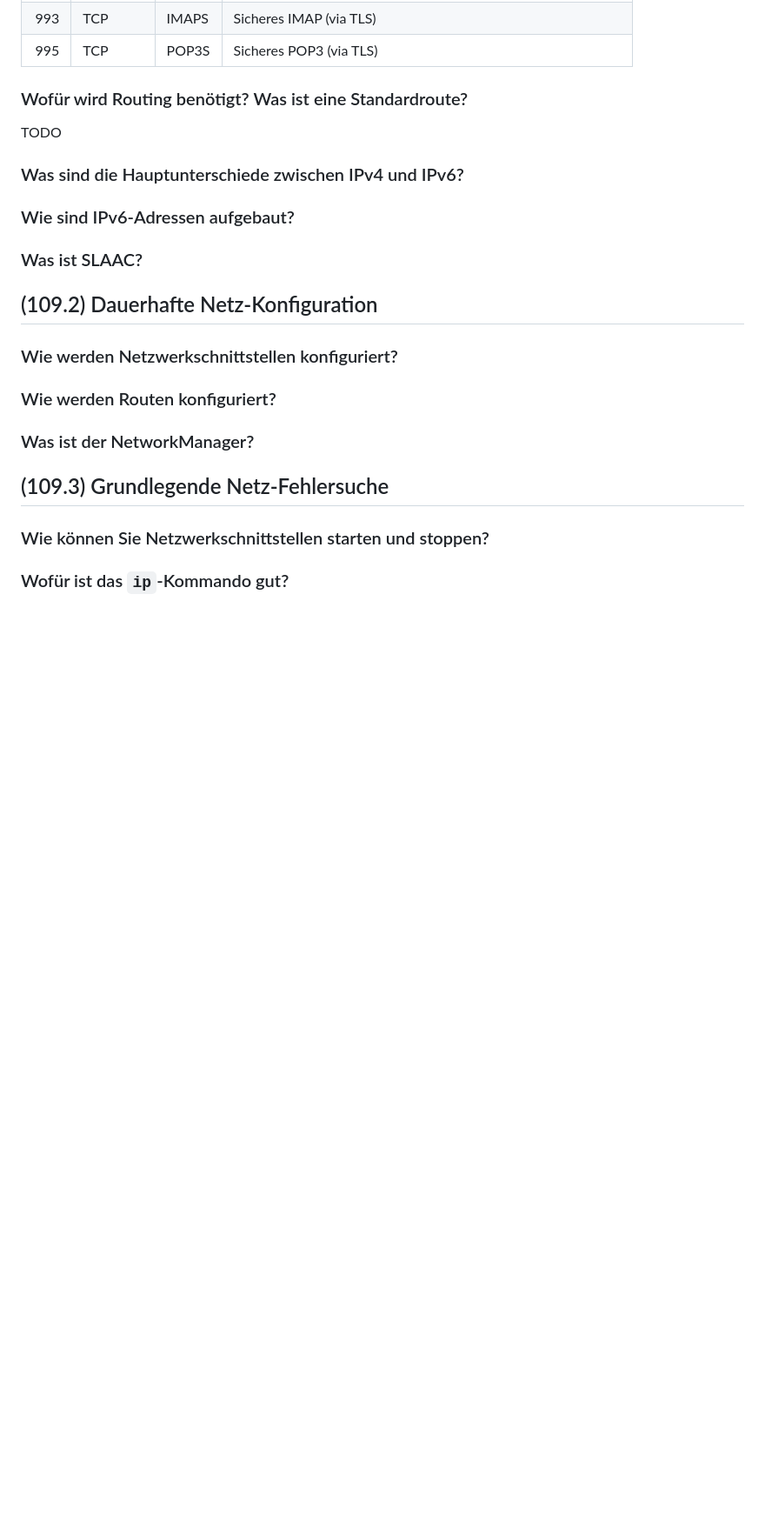
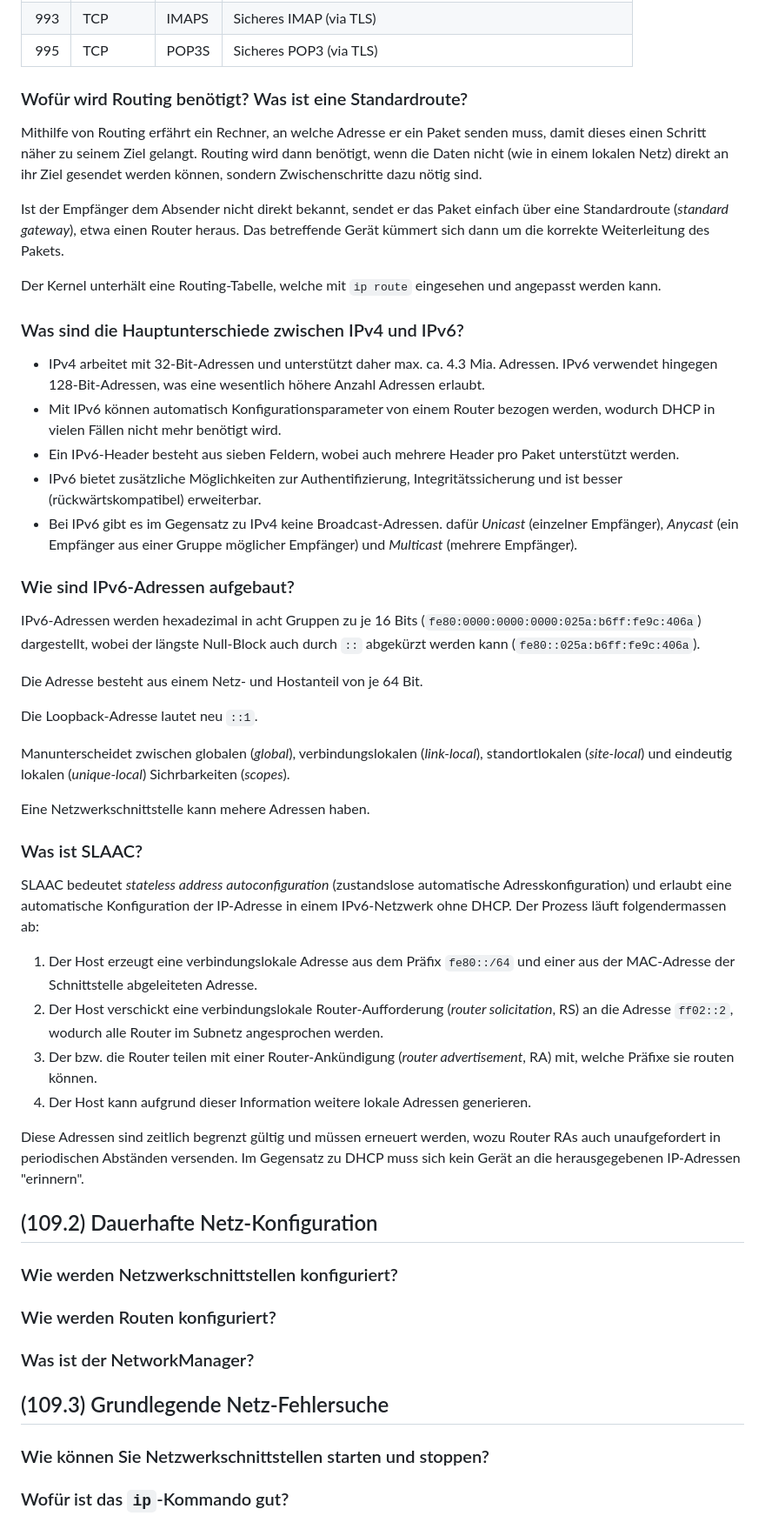
Before and after one commit to patrickbucher/docs, a Markdown page: lpic/lpic-102-qa.md, the part around the change. Shown: that part at 87% size. Rendered like a GitHub page; blank space fills up the shorter version.

Commit message:
working through chapter 17 (2/n)

```diff
--- a/lpic/lpic-102-qa.md
+++ b/lpic/lpic-102-qa.md
@@ -1507,14 +1507,69 @@ werden. Wichtige Ports, die man kennen sollte, sind:
 
 ### Wofür wird Routing benötigt? Was ist eine Standardroute?
 
-TODO
+Mithilfe von Routing erfährt ein Rechner, an welche Adresse er ein Paket senden
+muss, damit dieses einen Schritt näher zu seinem Ziel gelangt. Routing wird dann
+benötigt, wenn die Daten nicht (wie in einem lokalen Netz) direkt an ihr Ziel
+gesendet werden können, sondern Zwischenschritte dazu nötig sind.
+
+Ist der Empfänger dem Absender nicht direkt bekannt, sendet er das Paket einfach
+über eine Standardroute (_standard gateway_), etwa einen Router heraus. Das
+betreffende Gerät kümmert sich dann um die korrekte Weiterleitung des Pakets.
+
+Der Kernel unterhält eine Routing-Tabelle, welche mit `ip route` eingesehen und
+angepasst werden kann.
 
 ### Was sind die Hauptunterschiede zwischen IPv4 und IPv6?
 
+- IPv4 arbeitet mit 32-Bit-Adressen und unterstützt daher max. ca. 4.3 Mia.
+  Adressen. IPv6 verwendet hingegen 128-Bit-Adressen, was eine wesentlich höhere
+  Anzahl Adressen erlaubt.
+- Mit IPv6 können automatisch Konfigurationsparameter von einem Router bezogen
+  werden, wodurch DHCP in vielen Fällen nicht mehr benötigt wird.
+- Ein IPv6-Header besteht aus sieben Feldern, wobei auch mehrere Header pro
+  Paket unterstützt werden.
+- IPv6 bietet zusätzliche Möglichkeiten zur Authentifizierung,
+  Integritätssicherung und ist besser (rückwärtskompatibel) erweiterbar.
+- Bei IPv6 gibt es im Gegensatz zu IPv4 keine Broadcast-Adressen. dafür
+  _Unicast_ (einzelner Empfänger), _Anycast_ (ein Empfänger aus einer Gruppe
+  möglicher Empfänger) und _Multicast_ (mehrere Empfänger).
+
 ### Wie sind IPv6-Adressen aufgebaut?
 
+IPv6-Adressen werden hexadezimal in acht Gruppen zu je 16 Bits
+(`fe80:0000:0000:0000:025a:b6ff:fe9c:406a`) dargestellt, wobei der längste
+Null-Block auch durch `::` abgekürzt werden kann (`fe80::025a:b6ff:fe9c:406a`).
+
+Die Adresse besteht aus einem Netz- und Hostanteil von je 64 Bit.
+
+Die Loopback-Adresse lautet neu `::1`.
+
+Manunterscheidet zwischen globalen (_global_), verbindungslokalen
+(_link-local_), standortlokalen (_site-local_) und eindeutig lokalen
+(_unique-local_) Sichrbarkeiten (_scopes_).
+
+Eine Netzwerkschnittstelle kann mehere Adressen haben.
+
 ### Was ist SLAAC?
 
+SLAAC bedeutet _stateless address autoconfiguration_ (zustandslose automatische
+Adresskonfiguration) und erlaubt eine automatische Konfiguration der IP-Adresse
+in einem IPv6-Netzwerk ohne DHCP. Der Prozess läuft folgendermassen ab:
+
+1. Der Host erzeugt eine verbindungslokale Adresse aus dem Präfix `fe80::/64`
+   und einer aus der MAC-Adresse der Schnittstelle abgeleiteten Adresse.
+2. Der Host verschickt eine verbindungslokale Router-Aufforderung (_router
+   solicitation_, RS) an die Adresse `ff02::2`, wodurch alle Router im Subnetz
+   angesprochen werden.
+3. Der bzw. die Router teilen mit einer Router-Ankündigung (_router
+   advertisement_, RA) mit, welche Präfixe sie routen können.
+4. Der Host kann aufgrund dieser Information weitere lokale Adressen
+   generieren.
+
+Diese Adressen sind zeitlich begrenzt gültig und müssen erneuert werden, wozu
+Router RAs auch unaufgefordert in periodischen Abständen versenden. Im Gegensatz
+zu DHCP muss sich kein Gerät an die herausgegebenen IP-Adressen "erinnern".
+
 ## (109.2) Dauerhafte Netz-Konfiguration
 
 ### Wie werden Netzwerkschnittstellen konfiguriert?
```
